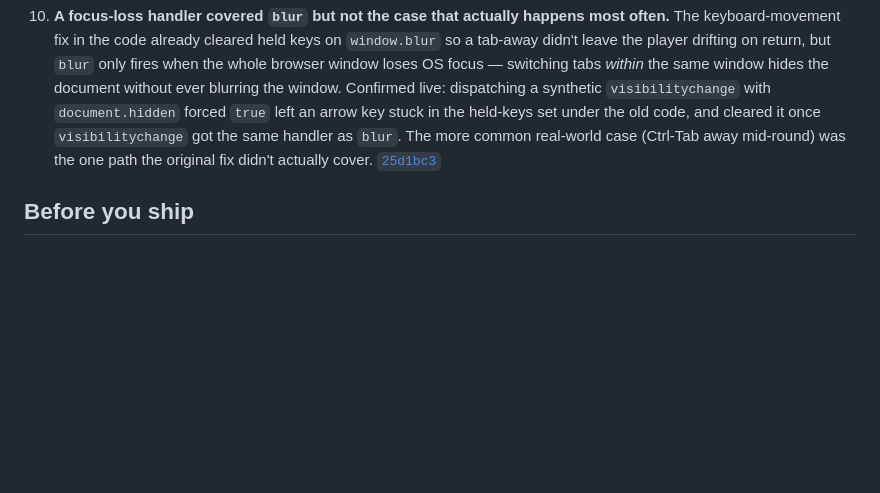
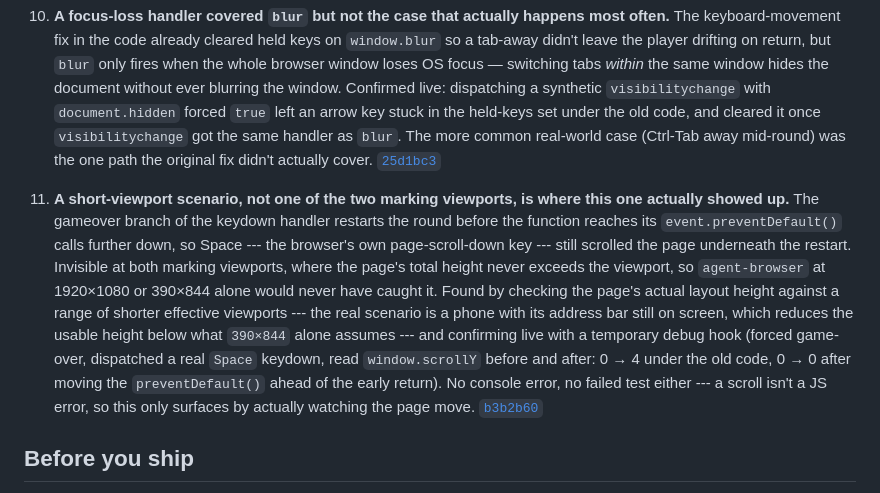
Before and after one commit to comp4020-agentic-coding-studio/comp4020-crit5-baishi, a Markdown page: PROCESS.md, the part around the change. Drawn GitHub-style; blank space fills up the shorter version.

Commit message:
process: cite the gameover Space-scroll fix

```diff
--- a/PROCESS.md
+++ b/PROCESS.md
@@ -116,6 +116,25 @@ find it.
     original fix didn't actually cover.
     [`25d1bc3`](https://github.com/comp4020-agentic-coding-studio/comp4020-crit5-baishi/commit/25d1bc3)
 
+11. **A short-viewport scenario, not one of the two marking viewports, is
+    where this one actually showed up.** The gameover branch of the keydown
+    handler restarts the round before the function reaches its
+    `event.preventDefault()` calls further down, so Space --- the browser's
+    own page-scroll-down key --- still scrolled the page underneath the
+    restart. Invisible at both marking viewports, where the page's total
+    height never exceeds the viewport, so `agent-browser` at 1920×1080 or
+    390×844 alone would never have caught it. Found by checking the page's
+    actual layout height against a range of shorter effective viewports ---
+    the real scenario is a phone with its address bar still on screen,
+    which reduces the usable height below what `390×844` alone assumes ---
+    and confirming live with a temporary debug hook (forced game-over,
+    dispatched a real `Space` keydown, read `window.scrollY` before and
+    after: 0 → 4 under the old code, 0 → 0 after moving the
+    `preventDefault()` ahead of the early return). No console error, no
+    failed test either --- a scroll isn't a JS error, so this only surfaces
+    by actually watching the page move.
+    [`b3b2b60`](https://github.com/comp4020-agentic-coding-studio/comp4020-crit5-baishi/commit/b3b2b60)
+
 ## Before you ship
 
 Locally: `pnpm check` green (typecheck, build, 21 tests across the
```
